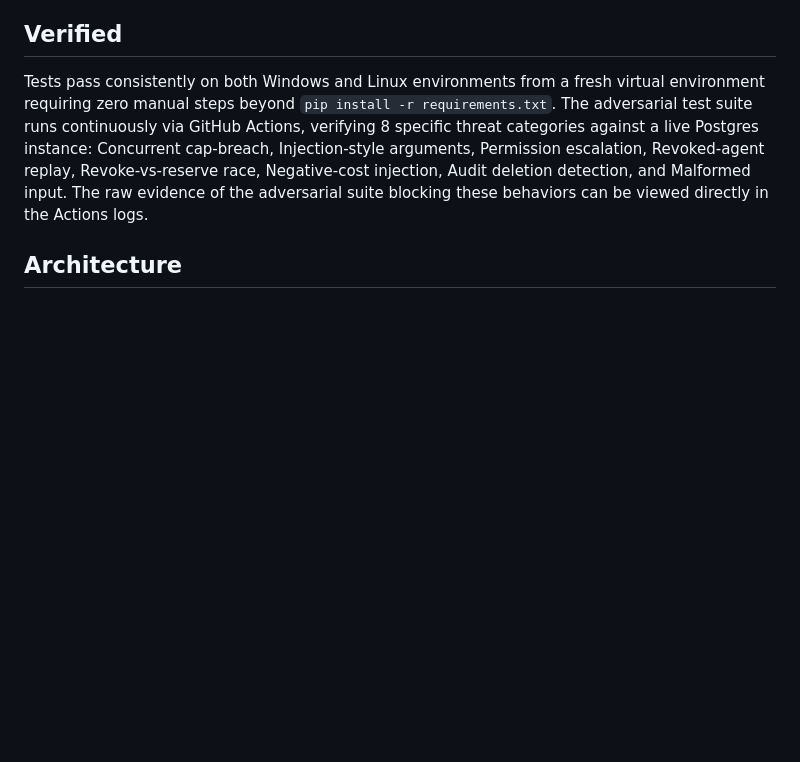
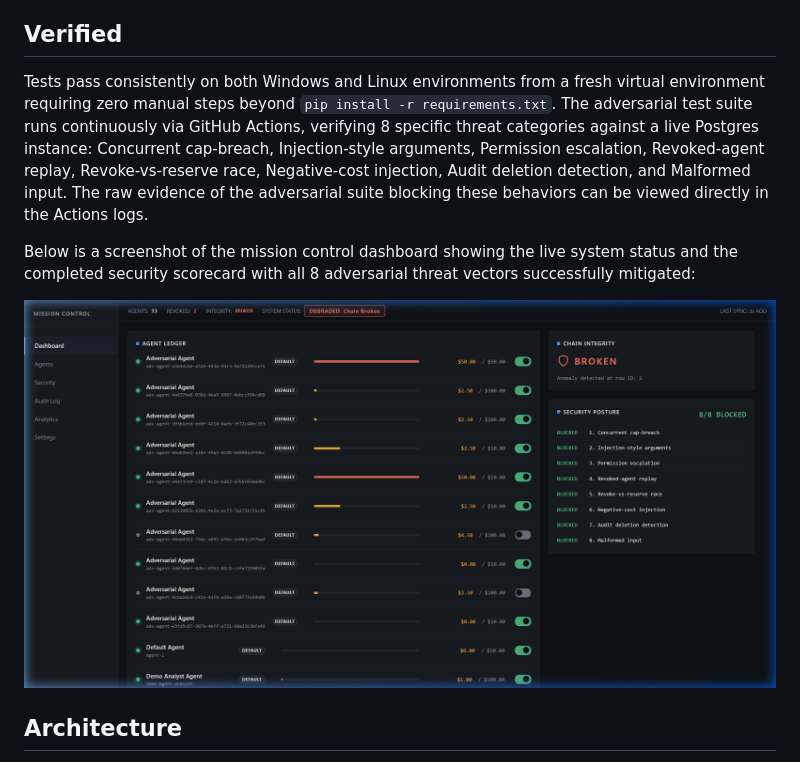
Before and after one commit to CognitoServe/mcp-agent-governance, a Markdown page: README.md, the part around the change. Drawn GitHub-style; pictures changed too: docs/images/dashboard_scorecard.png (added); blank space fills up the shorter version.

Commit message:
docs: add mission control scorecard dashboard screenshot to README

```diff
--- a/README.md
+++ b/README.md
@@ -7,6 +7,10 @@ The Agent Spending Governor is an intelligent proxy that places immutable, crypt
 ## Verified
 
 Tests pass consistently on both Windows and Linux environments from a fresh virtual environment requiring zero manual steps beyond `pip install -r requirements.txt`. The adversarial test suite runs continuously via GitHub Actions, verifying 8 specific threat categories against a live Postgres instance: Concurrent cap-breach, Injection-style arguments, Permission escalation, Revoked-agent replay, Revoke-vs-reserve race, Negative-cost injection, Audit deletion detection, and Malformed input. The raw evidence of the adversarial suite blocking these behaviors can be viewed directly in the Actions logs.
+
+Below is a screenshot of the mission control dashboard showing the live system status and the completed security scorecard with all 8 adversarial threat vectors successfully mitigated:
+
+![Security Scorecard](docs/images/dashboard_scorecard.png)
 
 ## Architecture
 
```
